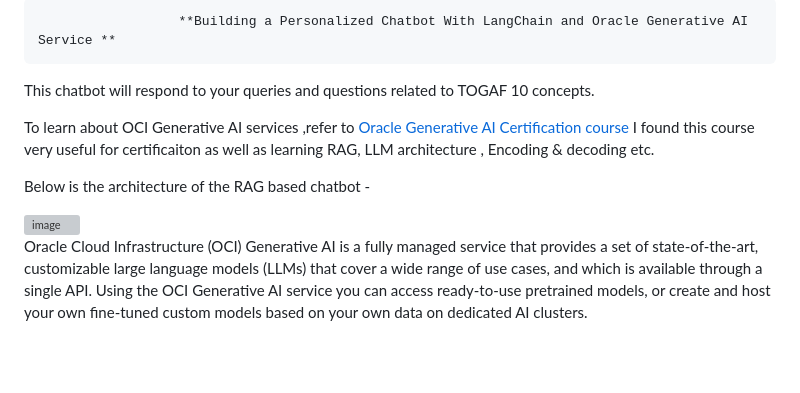
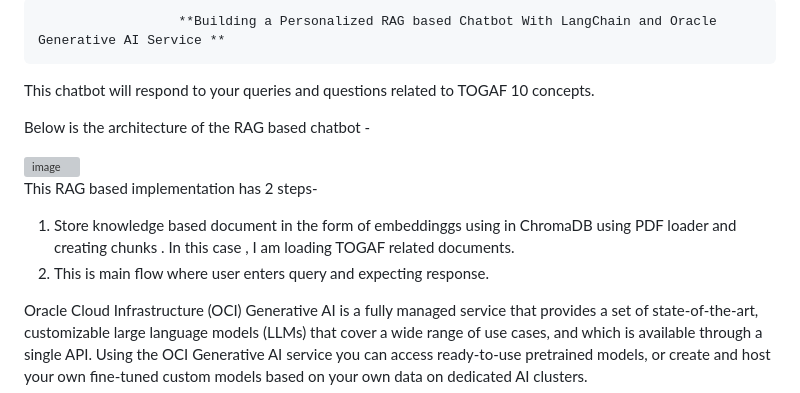
Before and after one commit to rajeshranjan66/OCI_GenAI_Chatbot_Excercise, a Markdown page: README.md, the part around the change. Rendered like a GitHub page; blank space fills up the shorter version; grey boxes are pictures that could not be loaded.

```diff
--- a/README.md
+++ b/README.md
@@ -1,15 +1,15 @@
-                      **Building a Personalized Chatbot With LangChain and Oracle Generative AI Service **
+                      **Building a Personalized RAG based Chatbot With LangChain and Oracle Generative AI Service **
 
 
 This chatbot will respond to your queries  and questions related to TOGAF 10 concepts.
-
-
-To learn about OCI Generative AI services ,refer to [Oracle Generative AI Certification course](https://mylearn.oracle.com/ou/course/oci-generative-ai-professional/136035/2126370) I found this course very useful for certificaiton as well as learning RAG, LLM architecture , Encoding & decoding etc.
 
 Below is the architecture of the RAG based chatbot -
 
 <img width="1151" alt="image" src="https://github.com/user-attachments/assets/d5acbae3-77b1-48a2-ba34-314c90d402de">
 
+This RAG based implementation has 2 steps-
+1. Store knowledge based document in the form of embeddinggs using in ChromaDB using PDF loader and creating chunks . In this case , I am loading TOGAF related documents.
+2. This is main flow where user enters query and expecting response.
 
 Oracle Cloud Infrastructure (OCI) Generative AI is a fully managed service that provides a set of state-of-the-art,
 customizable large language models (LLMs) that cover a wide range of use cases, and which is available through a single API.
```
